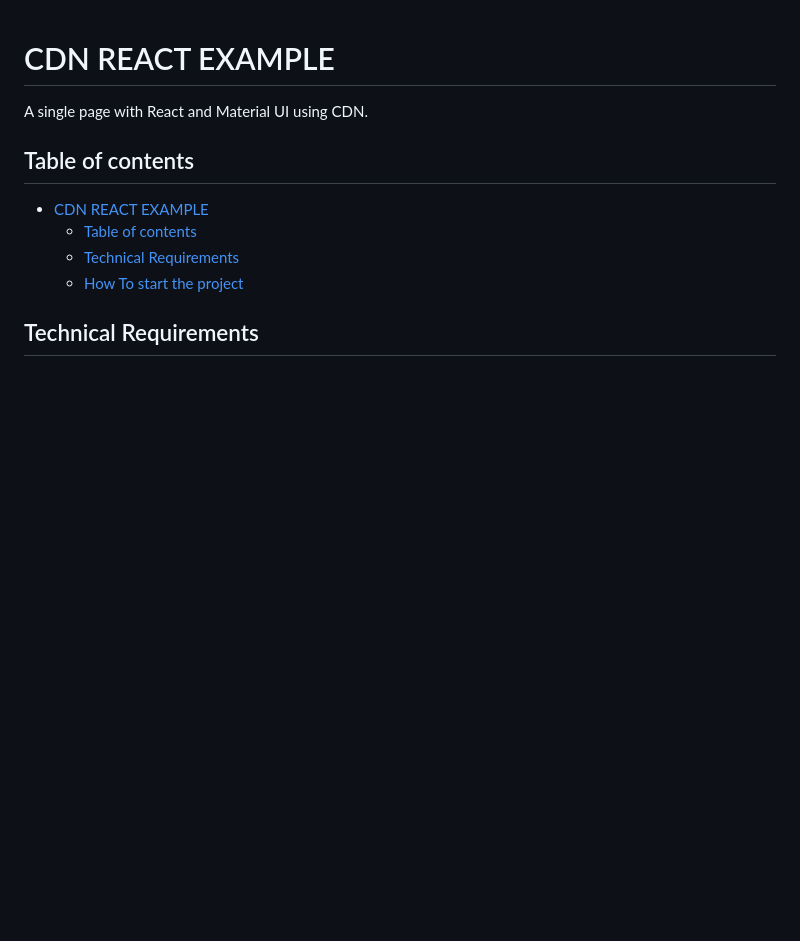
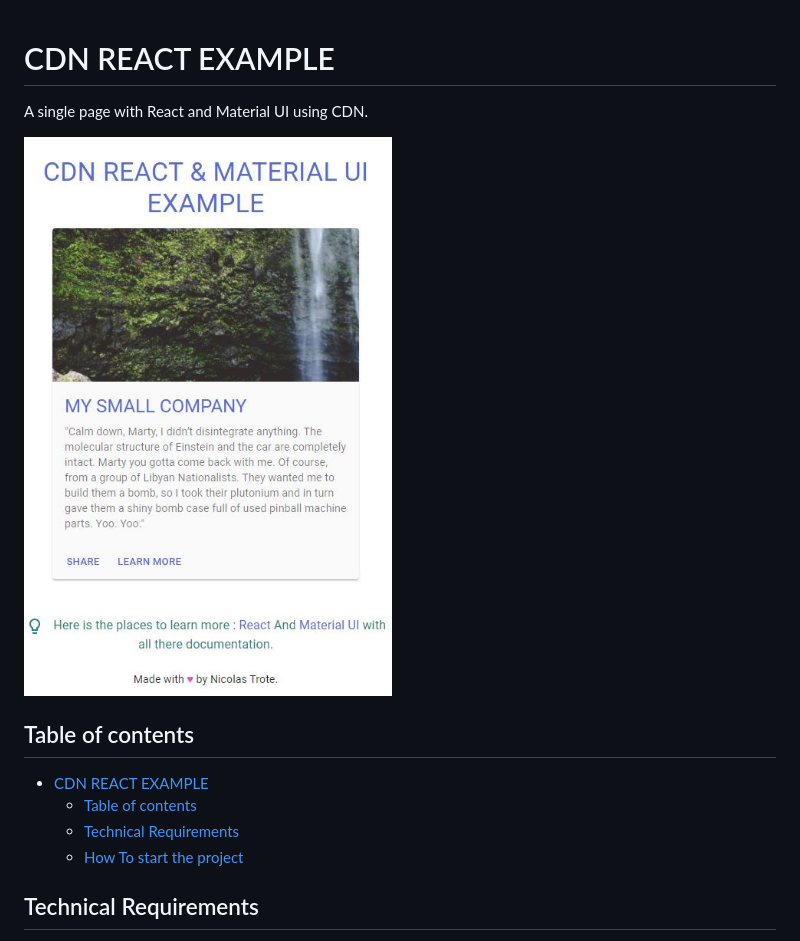
Before and after one commit to nicolastrote/cdn_react_example, a Markdown page: README.md, the part around the change. Rendered like a GitHub page; pictures changed too: capture.jpg (added); blank space fills up the shorter version.

```diff
--- a/README.md
+++ b/README.md
@@ -1,6 +1,8 @@
 # CDN REACT EXAMPLE
 
 A single page with React and Material UI using CDN.
+
+![alt text](capture.jpg)
 
 ## Table of contents
 
```
Also changed, not shown: 1 other file.
